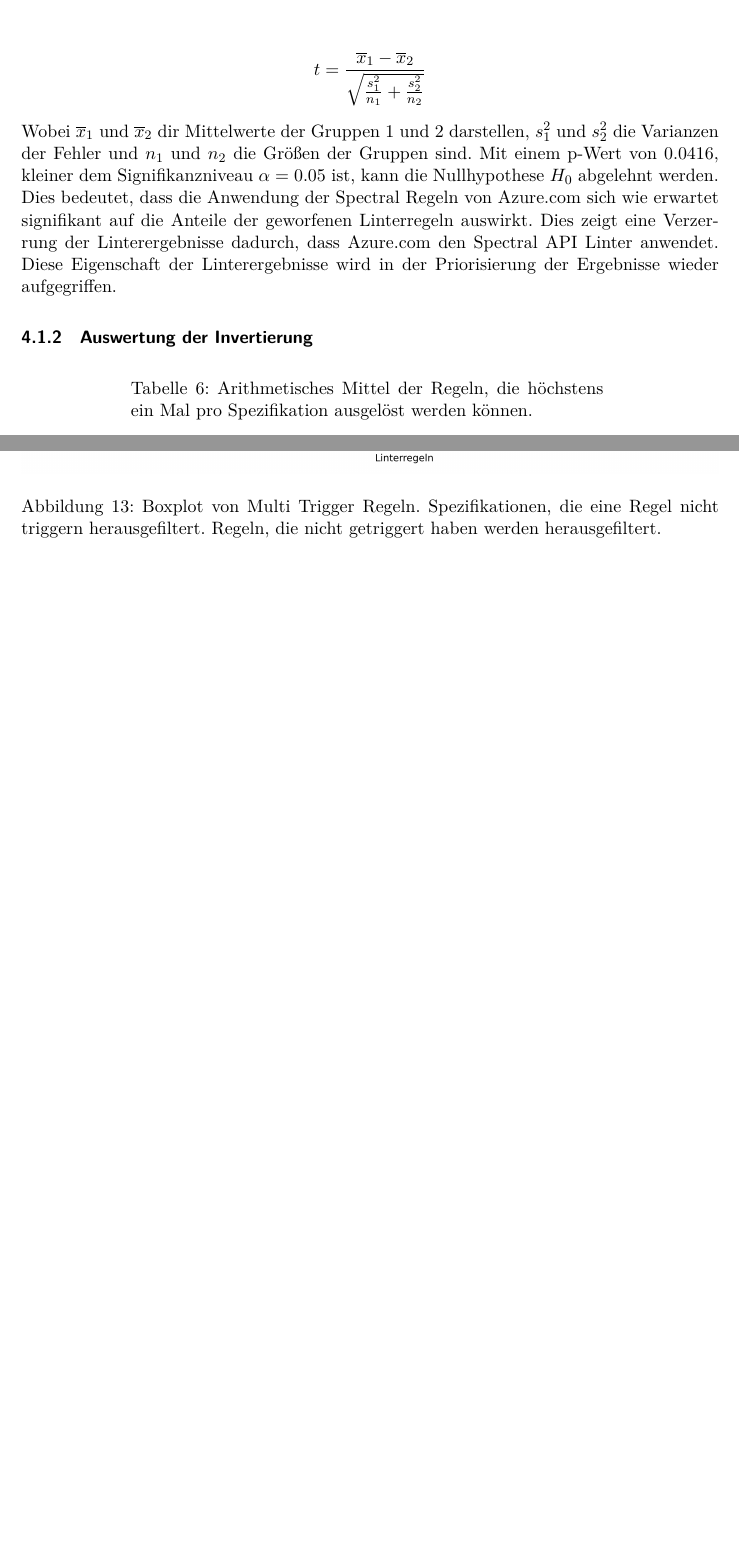
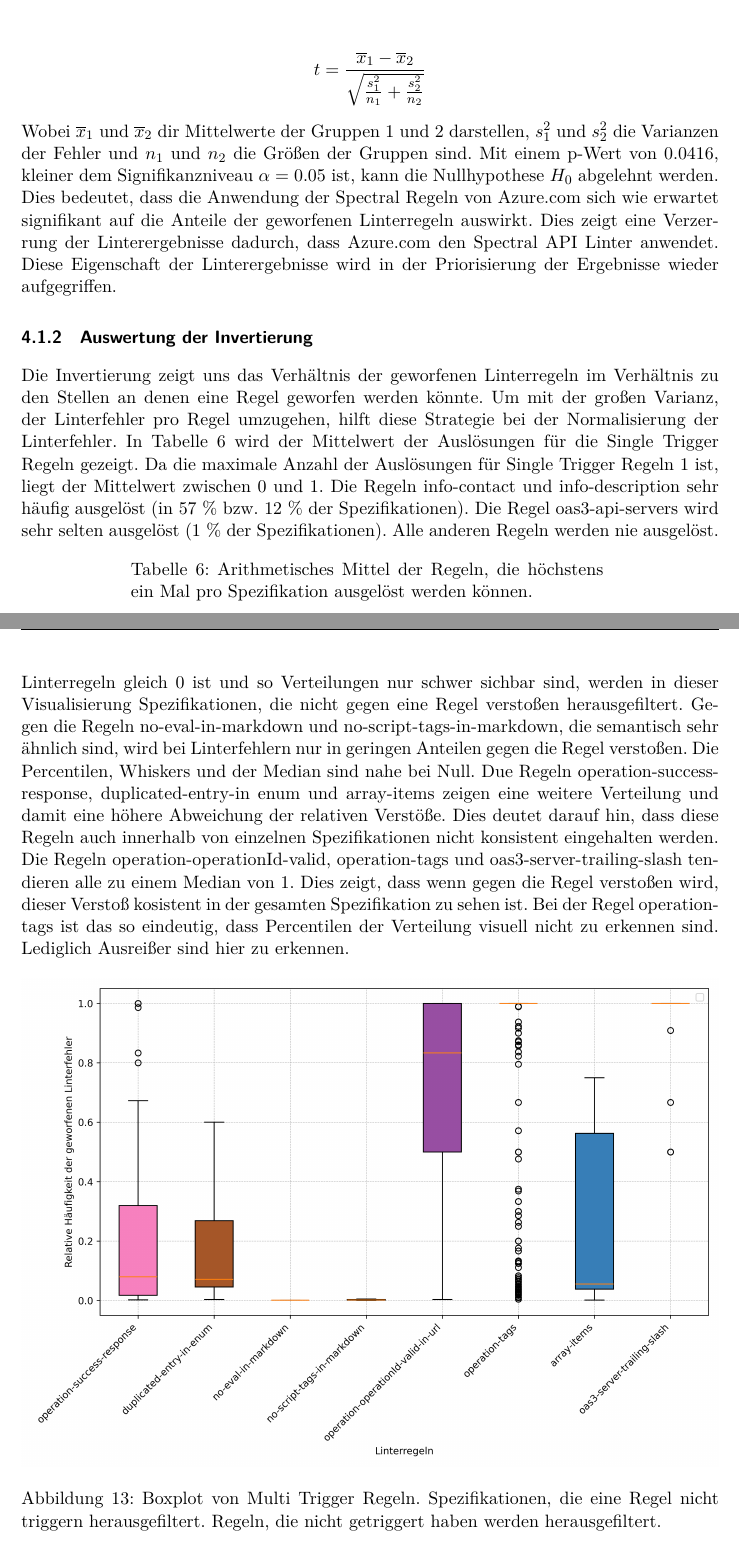
Before and after one commit to paulbrenker/thesis, a LaTeX thesis (tex/thesis/main.tex, which reads tex/thesis/chapters/analysis.tex): two parts of pages 30 and 33 of 43 before the commit and two parts of pages 30 and 32 of 43 after it, joined at a grey line, cut so that both start at the same text, the shorter picture padded with empty space. Compiled offline with XeLaTeX.

Commit message:
write first part of analysis

```diff
--- a/tex/thesis/chapters/analysis.tex
+++ b/tex/thesis/chapters/analysis.tex
@@ -49,12 +49,13 @@ Wobei $\overline{x}_1$ und $\overline{x}_2$ dir Mittelwerte der Gruppen 1 und 2
 Mit einem p-Wert von 0.0416, kleiner dem Signifikanzniveau $\alpha = 0.05$ ist, kann die Nullhypothese $H_0$ abgelehnt werden. Dies bedeutet, dass die Anwendung der Spectral Regeln von Azure.com sich wie erwartet signifikant auf die Anteile der geworfenen Linterregeln auswirkt. Dies zeigt eine Verzerrung der Linterergebnisse dadurch, dass Azure.com den Spectral API Linter anwendet. Diese Eigenschaft der Linterergebnisse wird in der Priorisierung der Ergebnisse wieder aufgegriffen.
 
 
-
-
 \subsubsection{Auswertung der Invertierung}
+Die Invertierung zeigt uns das Verhältnis der geworfenen Linterregeln im Verhältnis zu den Stellen an denen eine Regel geworfen werden könnte. Um mit der großen Varianz, der Linterfehler pro Regel umzugehen, hilft diese Strategie bei der Normalisierung der Linterfehler.
+In Tabelle \ref{tab:singletriggerinverts} wird der Mittelwert der Auslösungen für die Single Trigger Regeln gezeigt. Da die maximale Anzahl der Auslösungen für Single Trigger Regeln 1 ist, liegt der Mittelwert zwischen 0 und 1.  Die Regeln info-contact und info-description sehr häufig ausgelöst (in 57 \% bzw. 12 \% der Spezifikationen). Die Regel oas3-api-servers wird sehr selten ausgelöst (1 \% der Spezifikationen). Alle anderen Regeln werden nie ausgelöst.
 
 \begin{longtable}{|l|l|}
   \caption{Arithmetisches Mittel der Regeln, die höchstens ein Mal pro Spezifikation ausgelöst werden können.}
+  \label{tab:singletriggerinverts}
   \endfirsthead
   \endhead
   \hline
@@ -77,6 +80,9 @@ Mit einem p-Wert von 0.0416, kleiner dem Signifikanzniveau $\alpha = 0.05$ ist,
   \label{fig:multitriggerbarplot}
 \end{figure}
 
+Die Verteilung der Inversen Häufigkeit der geworfenen Linterfehler ist für alle Regeln, die mindestens einmal ausgelöst werden in Abbildung \ref{fig:boxplotcleanmultitrigger} gezeigt. Da der Median für alle Linterregeln gleich 0 ist und so Verteilungen nur schwer sichbar sind, werden in dieser Visualisierung Spezifikationen, die nicht gegen eine Regel verstoßen herausgefiltert.
+ Gegen die Regeln no-eval-in-markdown und no-script-tags-in-markdown, die semantisch sehr ähnlich sind, wird bei Linterfehlern nur in geringen Anteilen gegen die Regel verstoßen. Die Percentilen, Whiskers und der Median sind nahe bei Null. Due Regeln operation-success-response, duplicated-entry-in enum und array-items zeigen eine weitere Verteilung und damit eine höhere Abweichung der relativen Verstöße. Dies deutet darauf hin, dass diese Regeln auch innerhalb von einzelnen Spezifikationen nicht konsistent eingehalten werden. Die Regeln operation-operationId-valid, operation-tags und oas3-server-trailing-slash tendieren alle zu einem Median von 1. Dies zeigt, dass wenn gegen die Regel verstoßen wird, dieser Verstoß kosistent in der gesamten Spezifikation zu sehen ist. Bei der Regel operation-tags ist das so eindeutig, dass Percentilen der Verteilung visuell nicht zu erkennen sind. Lediglich Ausreißer sind hier zu erkennen.
+
 \begin{figure}[htbp]
   \centering
   \includegraphics[width=1\linewidth]{img/boxplotcleanmultitrigger.png}
```
Also changed, not shown: tex/thesis/chapters/analysis.tex (8 more changed lines).
